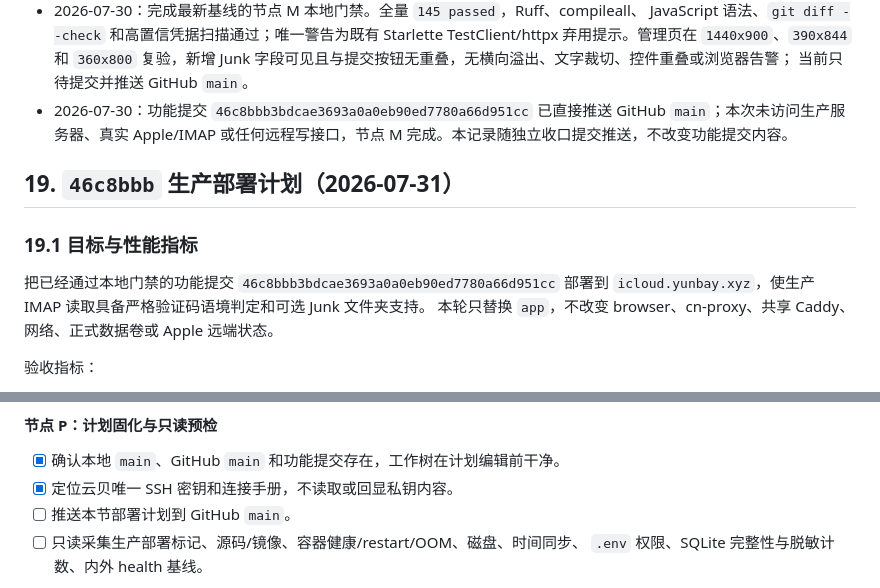
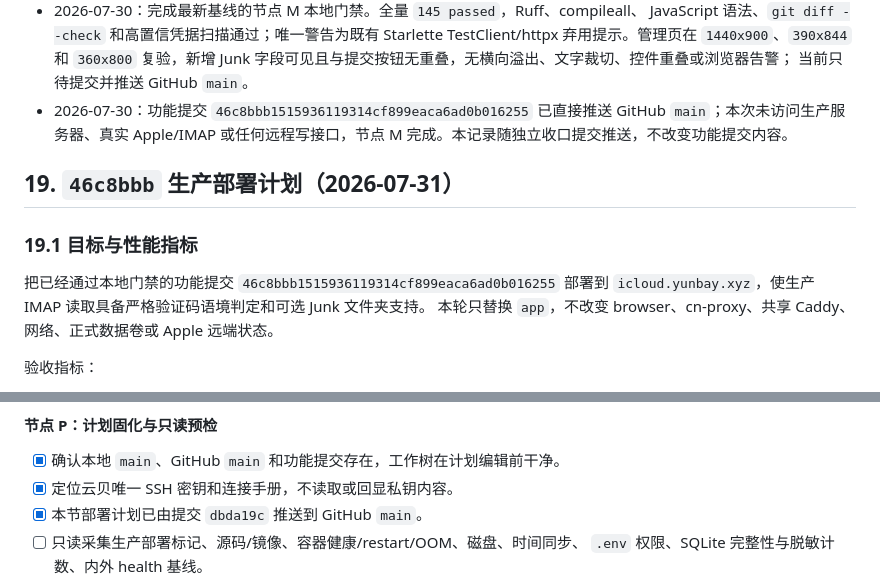
Before and after one commit to chenli17683185032-ai/icloud-code-gateway, a Markdown page: IMPLEMENTATION_PLAN.md, 2 parts joined by grey strips. Rendered like a GitHub page.

Commit message:
Correct deployment target revision

```diff
--- a/IMPLEMENTATION_PLAN.md
+++ b/IMPLEMENTATION_PLAN.md
@@ -887,7 +887,7 @@ Browser runtime
   TestClient/httpx 弃用提示。管理页在 `1440x900`、`390x844` 和 `360x800` 复验，新增
   Junk 字段可见且与提交按钮无重叠，无横向溢出、文字裁切、控件重叠或浏览器告警；
   当前只待提交并推送 GitHub `main`。
-- 2026-07-30：功能提交 `46c8bbb3bdcae3693a0a0eb90ed7780a66d951cc` 已直接推送
+- 2026-07-30：功能提交 `46c8bbb1515936119314cf899eaca6ad0b016255` 已直接推送
   GitHub `main`；本次未访问生产服务器、真实 Apple/IMAP 或任何远程写接口，节点 M
   完成。本记录随独立收口提交推送，不改变功能提交内容。
 
@@ -896,7 +896,7 @@ Browser runtime
 ### 19.1 目标与性能指标
 
 把已经通过本地门禁的功能提交
-`46c8bbb3bdcae3693a0a0eb90ed7780a66d951cc` 部署到
+`46c8bbb1515936119314cf899eaca6ad0b016255` 部署到
 `icloud.yunbay.xyz`，使生产 IMAP 读取具备严格验证码语境判定和可选 Junk 文件夹支持。
 本轮只替换 `app`，不改变 browser、cn-proxy、共享 Caddy、网络、正式数据卷或 Apple
 远端状态。
@@ -949,7 +949,7 @@ Browser runtime
 
 - [x] 确认本地 `main`、GitHub `main` 和功能提交存在，工作树在计划编辑前干净。
 - [x] 定位云贝唯一 SSH 密钥和连接手册，不读取或回显私钥内容。
-- [ ] 推送本节部署计划到 GitHub `main`。
+- [x] 本节部署计划已由提交 `dbda19c` 推送到 GitHub `main`。
 - [ ] 只读采集生产部署标记、源码/镜像、容器健康/restart/OOM、磁盘、时间同步、
   `.env` 权限、SQLite 完整性与脱敏计数、内外 health 基线。
 
```
